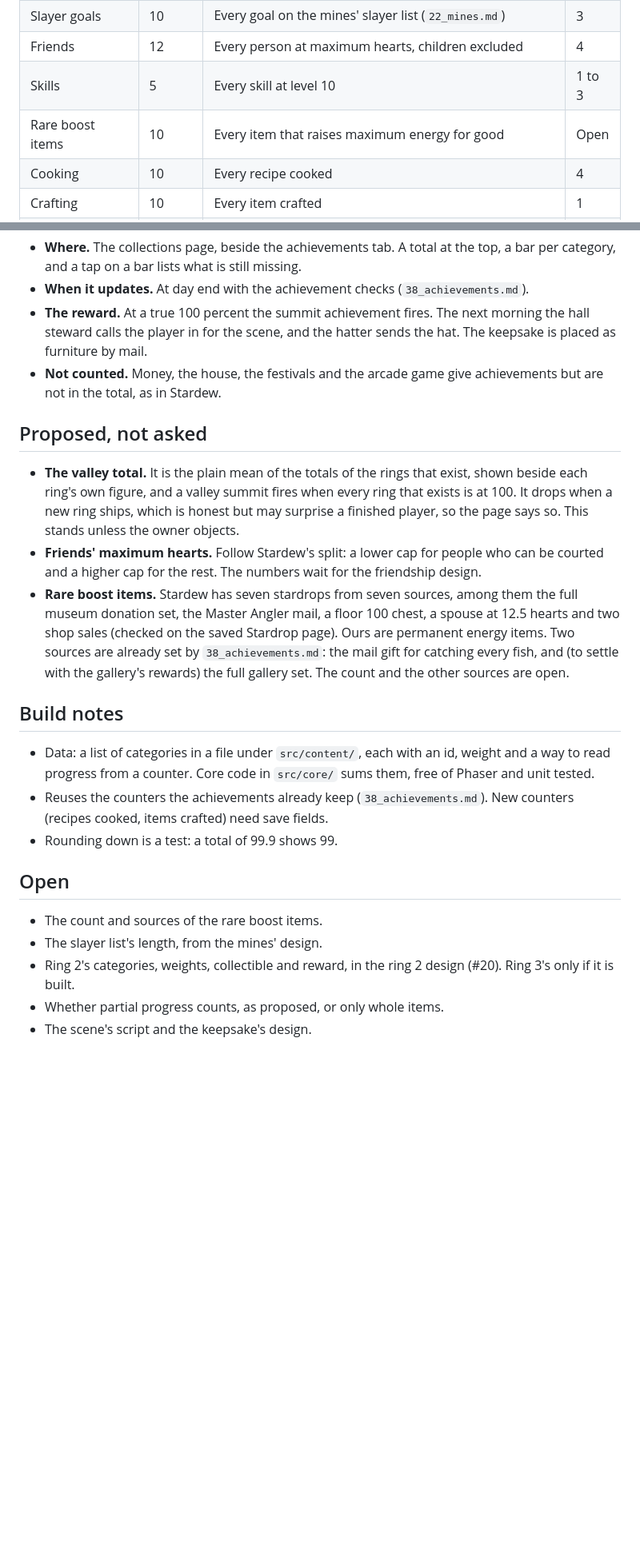
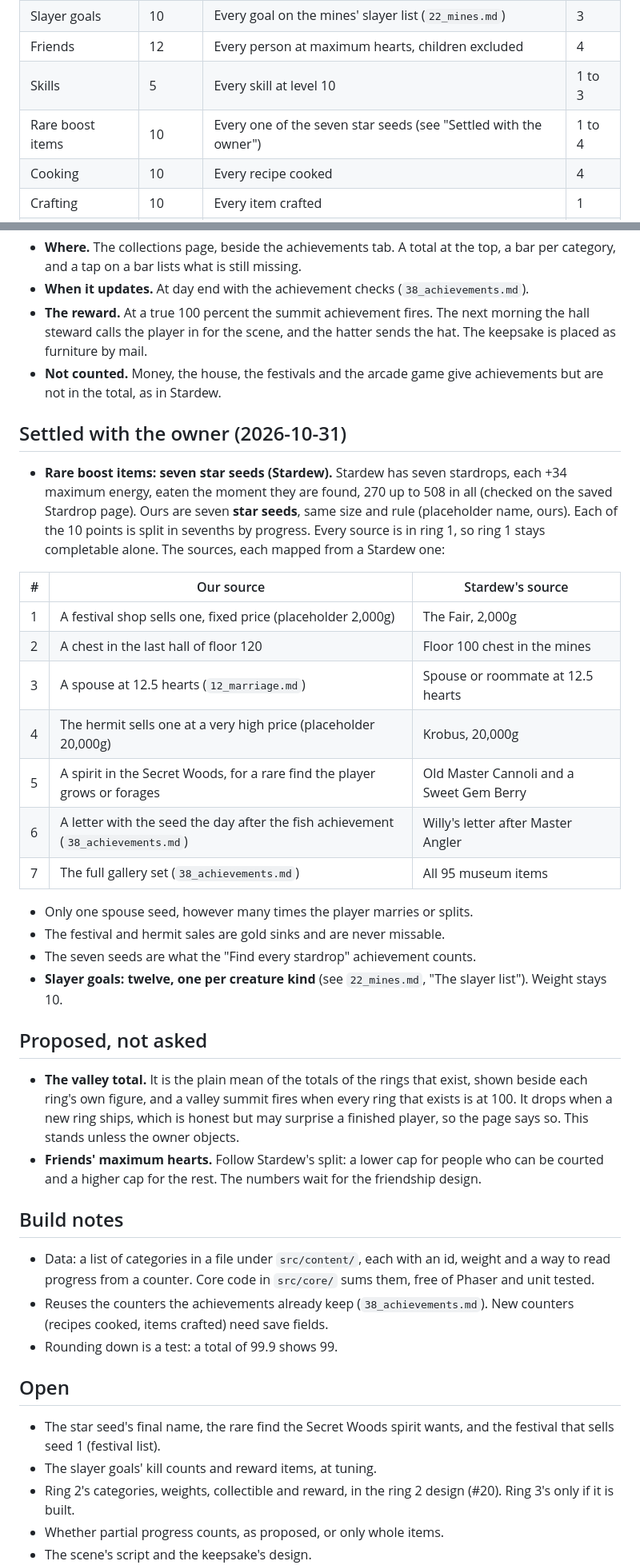
Before and after one commit to ricschuster/beaver-valley, a Markdown page: docs/design/39_completion_total.md, 2 parts joined by grey strips. Shown at 80% size. GitHub-like rendering; blank space fills up the shorter version.

Commit message:
docs: settle the star seeds and the slayer list (#255)
Claude-Session: https://claude.ai/code/session_015k7HiArui5Qhi2PZUFi91e

Co-authored-by: Richard Schuster <ric.schuster@proton.me>
Co-authored-by: Claude Sonnet 5.5 <noreply@anthropic.com>

```diff
--- a/docs/design/39_completion_total.md
+++ b/docs/design/39_completion_total.md
@@ -57,7 +57,7 @@ Each had a Stardew option.
 | Slayer goals | 10 | Every goal on the mines' slayer list (`22_mines.md`) | 3 |
 | Friends | 12 | Every person at maximum hearts, children excluded | 4 |
 | Skills | 5 | Every skill at level 10 | 1 to 3 |
-| Rare boost items | 10 | Every item that raises maximum energy for good | Open |
+| Rare boost items | 10 | Every one of the seven star seeds (see "Settled with the owner") | 1 to 4 |
 | Cooking | 10 | Every recipe cooked | 4 |
 | Crafting | 10 | Every item crafted | 1 |
 | Fish | 10 | Every fish caught, the five legends included (`21_fishing.md`) | 2 |
@@ -100,6 +100,31 @@ Ring 3 is unknown, and it may not exist at the scale of rings 1 and 2.
 - **Not counted.** Money, the house, the festivals and the arcade game give
   achievements but are not in the total, as in Stardew.
 
+## Settled with the owner (2026-10-31)
+
+- **Rare boost items: seven star seeds (Stardew).** Stardew has seven stardrops,
+  each +34 maximum energy, eaten the moment they are found, 270 up to 508 in all
+  (checked on the saved Stardrop page). Ours are seven **star seeds**, same
+  size and rule (placeholder name, ours). Each of the 10 points is split
+  in sevenths by progress. Every source is in ring 1, so ring 1 stays
+  completable alone. The sources, each mapped from a Stardew one:
+
+| # | Our source | Stardew's source |
+| --- | --- | --- |
+| 1 | A festival shop sells one, fixed price (placeholder 2,000g) | The Fair, 2,000g |
+| 2 | A chest in the last hall of floor 120 | Floor 100 chest in the mines |
+| 3 | A spouse at 12.5 hearts (`12_marriage.md`) | Spouse or roommate at 12.5 hearts |
+| 4 | The hermit sells one at a very high price (placeholder 20,000g) | Krobus, 20,000g |
+| 5 | A spirit in the Secret Woods, for a rare find the player grows or forages | Old Master Cannoli and a Sweet Gem Berry |
+| 6 | A letter with the seed the day after the fish achievement (`38_achievements.md`) | Willy's letter after Master Angler |
+| 7 | The full gallery set (`38_achievements.md`) | All 95 museum items |
+
+- Only one spouse seed, however many times the player marries or splits.
+- The festival and hermit sales are gold sinks and are never missable.
+- The seven seeds are what the "Find every stardrop" achievement counts.
+- **Slayer goals: twelve, one per creature kind** (see `22_mines.md`, "The
+  slayer list"). Weight stays 10.
+
 ## Proposed, not asked
 
 - **The valley total.** It is the plain mean of the totals of the rings that
@@ -110,13 +135,6 @@ Ring 3 is unknown, and it may not exist at the scale of rings 1 and 2.
 - **Friends' maximum hearts.** Follow Stardew's split: a lower cap for people
   who can be courted and a higher cap for the rest. The numbers wait for the
   friendship design.
-- **Rare boost items.** Stardew has seven stardrops from seven sources, among
-  them the full museum donation set, the Master Angler mail, a floor 100 chest,
-  a spouse at 12.5 hearts and two shop sales (checked on the saved Stardrop
-  page). Ours are permanent energy items. Two sources are already set by
-  `38_achievements.md`: the mail gift for catching every fish, and (to settle
-  with the gallery's rewards) the full gallery set. The count and the other
-  sources are open.
 
 ## Build notes
 
@@ -129,8 +147,9 @@ Ring 3 is unknown, and it may not exist at the scale of rings 1 and 2.
 
 ## Open
 
-- The count and sources of the rare boost items.
-- The slayer list's length, from the mines' design.
+- The star seed's final name, the rare find the Secret Woods spirit wants,
+  and the festival that sells seed 1 (festival list).
+- The slayer goals' kill counts and reward items, at tuning.
 - Ring 2's categories, weights, collectible and reward, in the ring 2 design
   (#20). Ring 3's only if it is built.
 - Whether partial progress counts, as proposed, or only whole items.
```
Also changed, not shown: docs/design/22_mines.md (+23 -0 lines), docs/design/38_achievements.md (+1 -1 lines).
